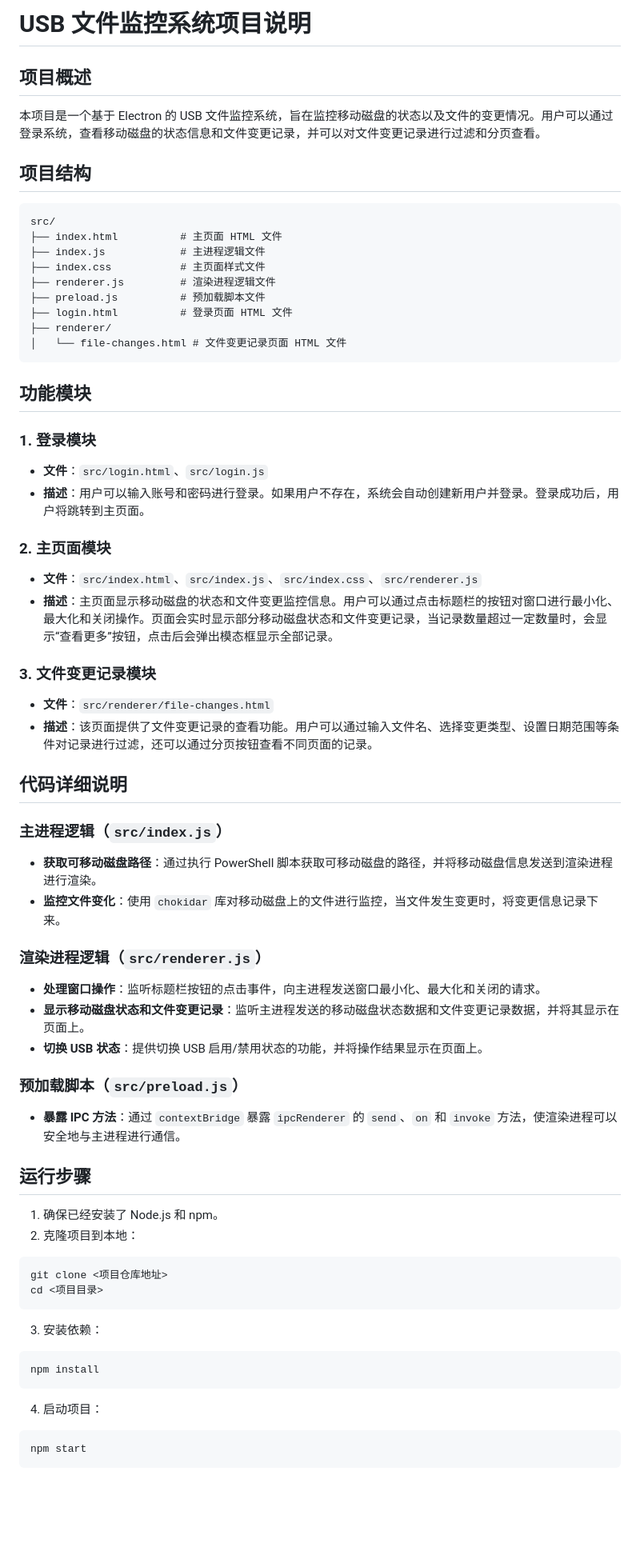
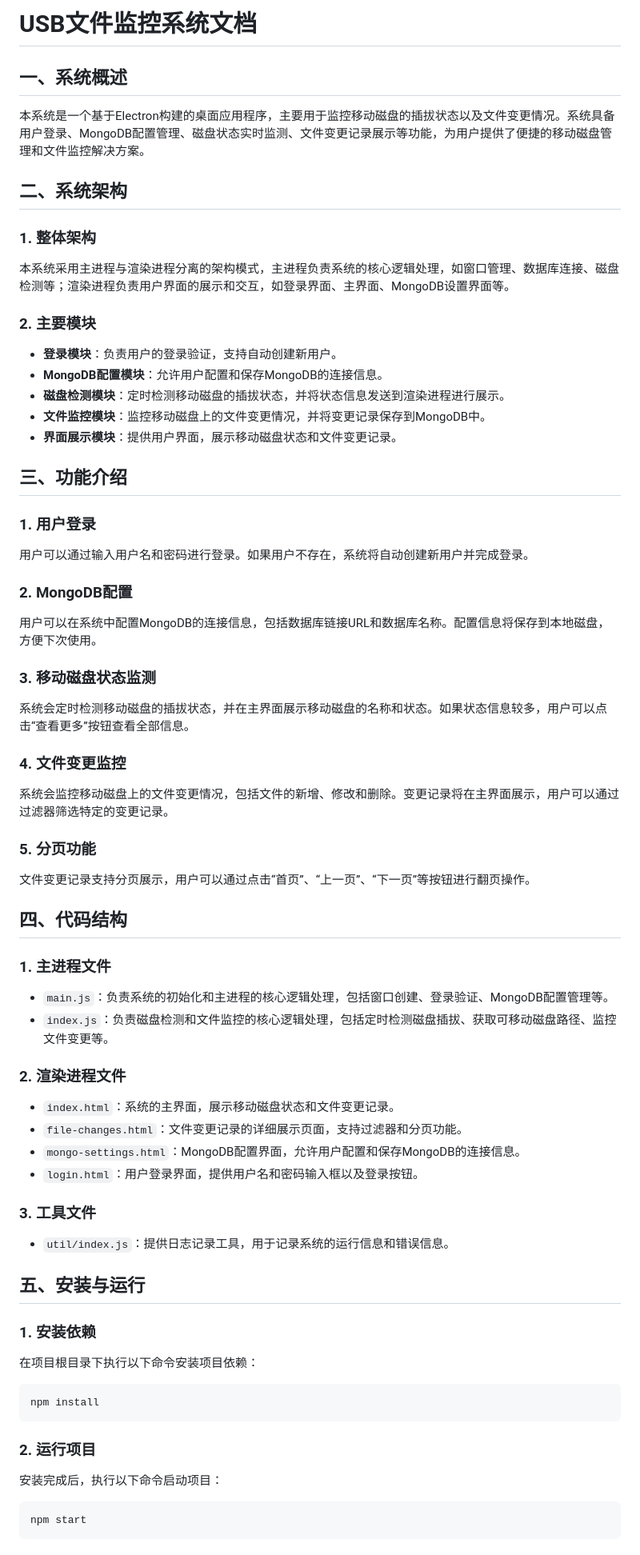
Before and after one commit to super-programmer/usb-file-monitor, a Markdown page: README.md, the part around one of its changes. Shown at 80% size. GitHub-like rendering; blank space fills up the shorter version.

Commit message:
fix: 更新readme

````diff
--- a/README.md
+++ b/README.md
@@ -1,61 +1,66 @@
-# USB 文件监控系统项目说明
+<!--
+ * @Author: 周克朋 15538308935@163.com
+ * @Date: 2025-07-09 11:10:27
+ * @LastEditors: 周克朋 15538308935@163.com
+ * @LastEditTime: 2025-07-10 17:18:07
+ * @FilePath: \usbManger\usb-file-monitor\README.md
+ * @Description: 这是默认设置,请设置`customMade`, 打开koroFileHeader查看配置 进行设置: https://github.com/OBKoro1/koro1FileHeader/wiki/%E9%85%8D%E7%BD%AE
+-->
+# USB文件监控系统文档
 
-## 项目概述
-本项目是一个基于 Electron 的 USB 文件监控系统，旨在监控移动磁盘的状态以及文件的变更情况。用户可以通过登录系统，查看移动磁盘的状态信息和文件变更记录，并可以对文件变更记录进行过滤和分页查看。
+## 一、系统概述
+本系统是一个基于Electron构建的桌面应用程序，主要用于监控移动磁盘的插拔状态以及文件变更情况。系统具备用户登录、MongoDB配置管理、磁盘状态实时监测、文件变更记录展示等功能，为用户提供了便捷的移动磁盘管理和文件监控解决方案。
 
-## 项目结构
-```
-src/
-├── index.html          # 主页面 HTML 文件
-├── index.js            # 主进程逻辑文件
-├── index.css           # 主页面样式文件
-├── renderer.js         # 渲染进程逻辑文件
-├── preload.js          # 预加载脚本文件
-├── login.html          # 登录页面 HTML 文件
-├── renderer/
-│   └── file-changes.html # 文件变更记录页面 HTML 文件
-```
+## 二、系统架构
+### 1. 整体架构
+本系统采用主进程与渲染进程分离的架构模式，主进程负责系统的核心逻辑处理，如窗口管理、数据库连接、磁盘检测等；渲染进程负责用户界面的展示和交互，如登录界面、主界面、MongoDB设置界面等。
 
-## 功能模块
+### 2. 主要模块
+- **登录模块**：负责用户的登录验证，支持自动创建新用户。
+- **MongoDB配置模块**：允许用户配置和保存MongoDB的连接信息。
+- **磁盘检测模块**：定时检测移动磁盘的插拔状态，并将状态信息发送到渲染进程进行展示。
+- **文件监控模块**：监控移动磁盘上的文件变更情况，并将变更记录保存到MongoDB中。
+- **界面展示模块**：提供用户界面，展示移动磁盘状态和文件变更记录。
 
-### 1. 登录模块
-- **文件**：`src/login.html`、`src/login.js`
-- **描述**：用户可以输入账号和密码进行登录。如果用户不存在，系统会自动创建新用户并登录。登录成功后，用户将跳转到主页面。
+## 三、功能介绍
+### 1. 用户登录
+用户可以通过输入用户名和密码进行登录。如果用户不存在，系统将自动创建新用户并完成登录。
 
-### 2. 主页面模块
-- **文件**：`src/index.html`、`src/index.js`、`src/index.css`、`src/renderer.js`
-- **描述**：主页面显示移动磁盘的状态和文件变更监控信息。用户可以通过点击标题栏的按钮对窗口进行最小化、最大化和关闭操作。页面会实时显示部分移动磁盘状态和文件变更记录，当记录数量超过一定数量时，会显示“查看更多”按钮，点击后会弹出模态框显示全部记录。
+### 2. MongoDB配置
+用户可以在系统中配置MongoDB的连接信息，包括数据库链接URL和数据库名称。配置信息将保存到本地磁盘，方便下次使用。
 
-### 3. 文件变更记录模块
-- **文件**：`src/renderer/file-changes.html`
-- **描述**：该页面提供了文件变更记录的查看功能。用户可以通过输入文件名、选择变更类型、设置日期范围等条件对记录进行过滤，还可以通过分页按钮查看不同页面的记录。
+### 3. 移动磁盘状态监测
+系统会定时检测移动磁盘的插拔状态，并在主界面展示移动磁盘的名称和状态。如果状态信息较多，用户可以点击“查看更多”按钮查看全部信息。
 
-## 代码详细说明
+### 4. 文件变更监控
+系统会监控移动磁盘上的文件变更情况，包括文件的新增、修改和删除。变更记录将在主界面展示，用户可以通过过滤器筛选特定的变更记录。
 
-### 主进程逻辑（`src/index.js`）
-- **获取可移动磁盘路径**：通过执行 PowerShell 脚本获取可移动磁盘的路径，并将移动磁盘信息发送到渲染进程进行渲染。
-- **监控文件变化**：使用 `chokidar` 库对移动磁盘上的文件进行监控，当文件发生变更时，将变更信息记录下来。
+### 5. 分页功能
+文件变更记录支持分页展示，用户可以通过点击“首页”、“上一页”、“下一页”等按钮进行翻页操作。
 
-### 渲染进程逻辑（`src/renderer.js`）
-- **处理窗口操作**：监听标题栏按钮的点击事件，向主进程发送窗口最小化、最大化和关闭的请求。
-- **显示移动磁盘状态和文件变更记录**：监听主进程发送的移动磁盘状态数据和文件变更记录数据，并将其显示在页面上。
-- **切换 USB 状态**：提供切换 USB 启用/禁用状态的功能，并将操作结果显示在页面上。
+## 四、代码结构
+### 1. 主进程文件
+- `main.js`：负责系统的初始化和主进程的核心逻辑处理，包括窗口创建、登录验证、MongoDB配置管理等。
+- `index.js`：负责磁盘检测和文件监控的核心逻辑处理，包括定时检测磁盘插拔、获取可移动磁盘路径、监控文件变更等。
 
-### 预加载脚本（`src/preload.js`）
-- **暴露 IPC 方法**：通过 `contextBridge` 暴露 `ipcRenderer` 的 `send`、`on` 和 `invoke` 方法，使渲染进程可以安全地与主进程进行通信。
+### 2. 渲染进程文件
+- `index.html`：系统的主界面，展示移动磁盘状态和文件变更记录。
+- `file-changes.html`：文件变更记录的详细展示页面，支持过滤器和分页功能。
+- `mongo-settings.html`：MongoDB配置界面，允许用户配置和保存MongoDB的连接信息。
+- `login.html`：用户登录界面，提供用户名和密码输入框以及登录按钮。
 
-## 运行步骤
-1. 确保已经安装了 Node.js 和 npm。
-2. 克隆项目到本地：
-```bash
-git clone <项目仓库地址>
-cd <项目目录>
-```
-3. 安装依赖：
+### 3. 工具文件
+- `util/index.js`：提供日志记录工具，用于记录系统的运行信息和错误信息。
+
+## 五、安装与运行
+### 1. 安装依赖
+在项目根目录下执行以下命令安装项目依赖：
 ```bash
 npm install
 ```
-4. 启动项目：
+
+### 2. 运行项目
+安装完成后，执行以下命令启动项目：
 ```bash
 npm start
 ```
````
Also changed, not shown: other parts of README.md (+11 -3 lines).
